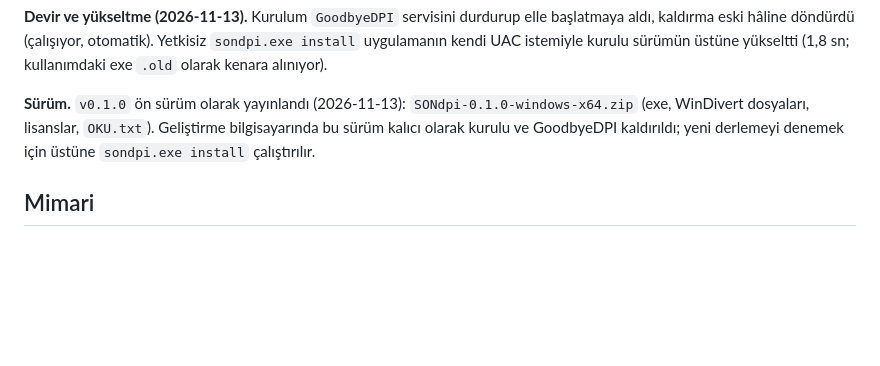
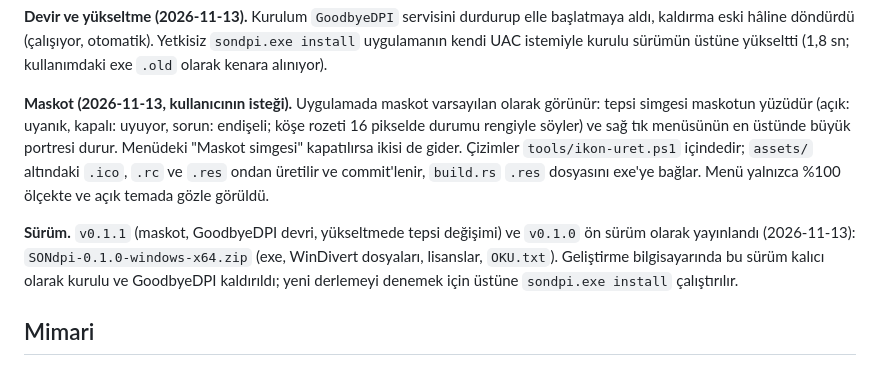
Before and after one commit to uruskan/SONdpi, a Markdown page: CLAUDE.md, the part around the change. GitHub-like rendering; blank space fills up the shorter version.

```diff
--- a/CLAUDE.md
+++ b/CLAUDE.md
@@ -32,7 +32,9 @@ Bunlar tahmin değil, bu hatta yapılan ölçümlerdir. Başka servis sağlayıc
 
 **Devir ve yükseltme (2026-11-13).** Kurulum `GoodbyeDPI` servisini durdurup elle başlatmaya aldı, kaldırma eski hâline döndürdü (çalışıyor, otomatik). Yetkisiz `sondpi.exe install` uygulamanın kendi UAC istemiyle kurulu sürümün üstüne yükseltti (1,8 sn; kullanımdaki exe `.old` olarak kenara alınıyor).
 
-**Sürüm.** `v0.1.0` ön sürüm olarak yayınlandı (2026-11-13): `SONdpi-0.1.0-windows-x64.zip` (exe, WinDivert dosyaları, lisanslar, `OKU.txt`). Geliştirme bilgisayarında bu sürüm kalıcı olarak kurulu ve GoodbyeDPI kaldırıldı; yeni derlemeyi denemek için üstüne `sondpi.exe install` çalıştırılır.
+**Maskot (2026-11-13, kullanıcının isteği).** Uygulamada maskot varsayılan olarak görünür: tepsi simgesi maskotun yüzüdür (açık: uyanık, kapalı: uyuyor, sorun: endişeli; köşe rozeti 16 pikselde durumu rengiyle söyler) ve sağ tık menüsünün en üstünde büyük portresi durur. Menüdeki "Maskot simgesi" kapatılırsa ikisi de gider. Çizimler `tools/ikon-uret.ps1` içindedir; `assets/` altındaki `.ico`, `.rc` ve `.res` ondan üretilir ve commit'lenir, `build.rs` `.res` dosyasını exe'ye bağlar. Menü yalnızca %100 ölçekte ve açık temada gözle görüldü.
+
+**Sürüm.** `v0.1.1` (maskot, GoodbyeDPI devri, yükseltmede tepsi değişimi) ve `v0.1.0` ön sürüm olarak yayınlandı (2026-11-13): `SONdpi-0.1.0-windows-x64.zip` (exe, WinDivert dosyaları, lisanslar, `OKU.txt`). Geliştirme bilgisayarında bu sürüm kalıcı olarak kurulu ve GoodbyeDPI kaldırıldı; yeni derlemeyi denemek için üstüne `sondpi.exe install` çalıştırılır.
 
 ## Mimari
 
```
Also changed, not shown: README.md (+11 -4 lines), assets/ekran/menu-acik.png (added), assets/ekran/menu-kapali.png (added), assets/ekran/menu-sorun.png (added).
